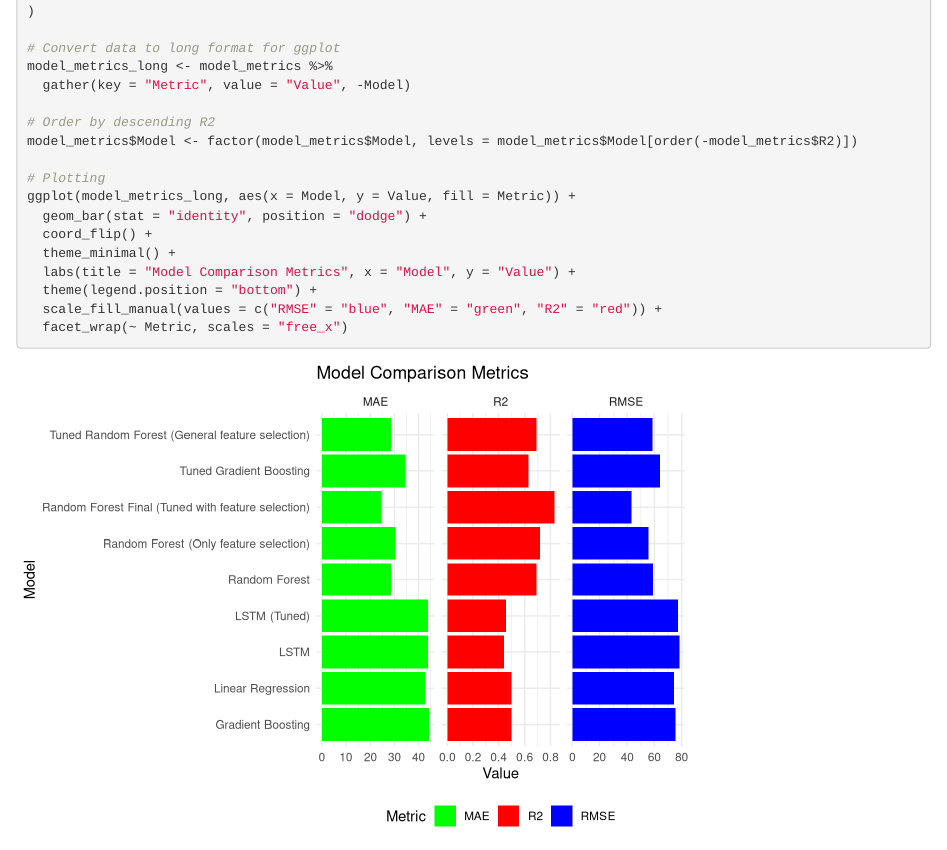
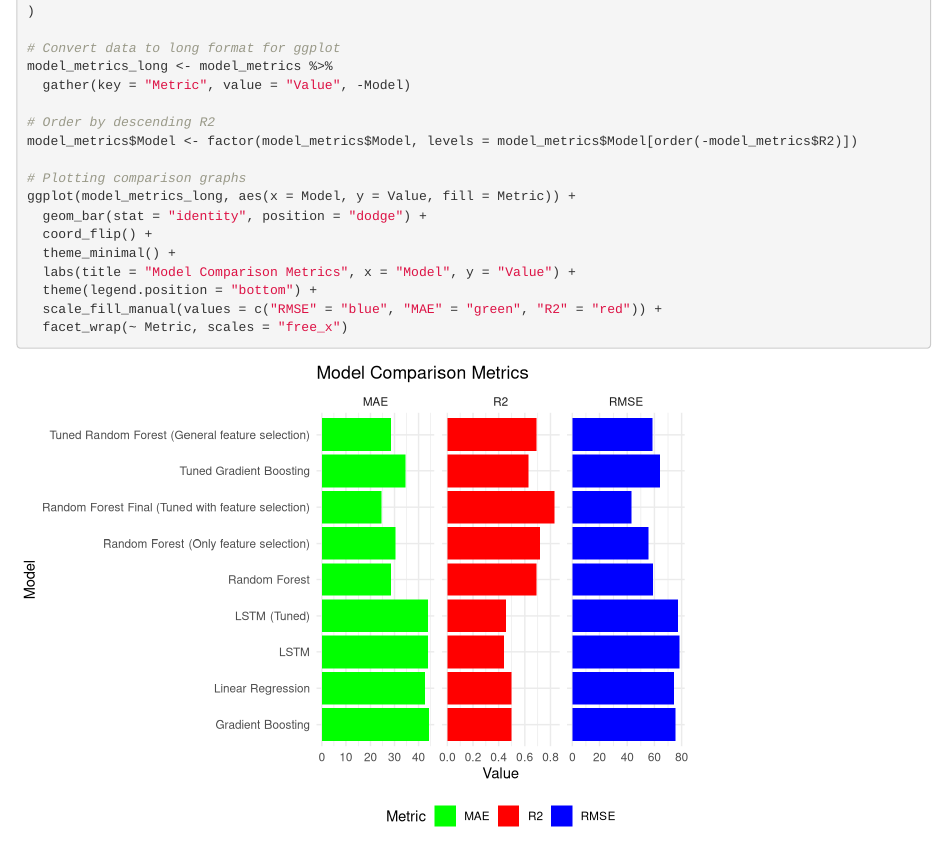
Before and after one commit to Surender07/Energy-Prediction-Analysis, an R Markdown document (ModelComparison.Rmd): the page in a window 1100 px wide, from 590 px down. Rendered offline with R 4.5, knitr and Pandoc, with nearby package versions.

```diff
--- a/ModelComparison.Rmd
+++ b/ModelComparison.Rmd
@@ -44,7 +44,7 @@
 # Order by descending R2
 model_metrics$Model <- factor(model_metrics$Model, levels = model_metrics$Model[order(-model_metrics$R2)])
 
-# Plotting
+# Plotting comparison graphs
 ggplot(model_metrics_long, aes(x = Model, y = Value, fill = Metric)) +
   geom_bar(stat = "identity", position = "dodge") +
   coord_flip() +
```
